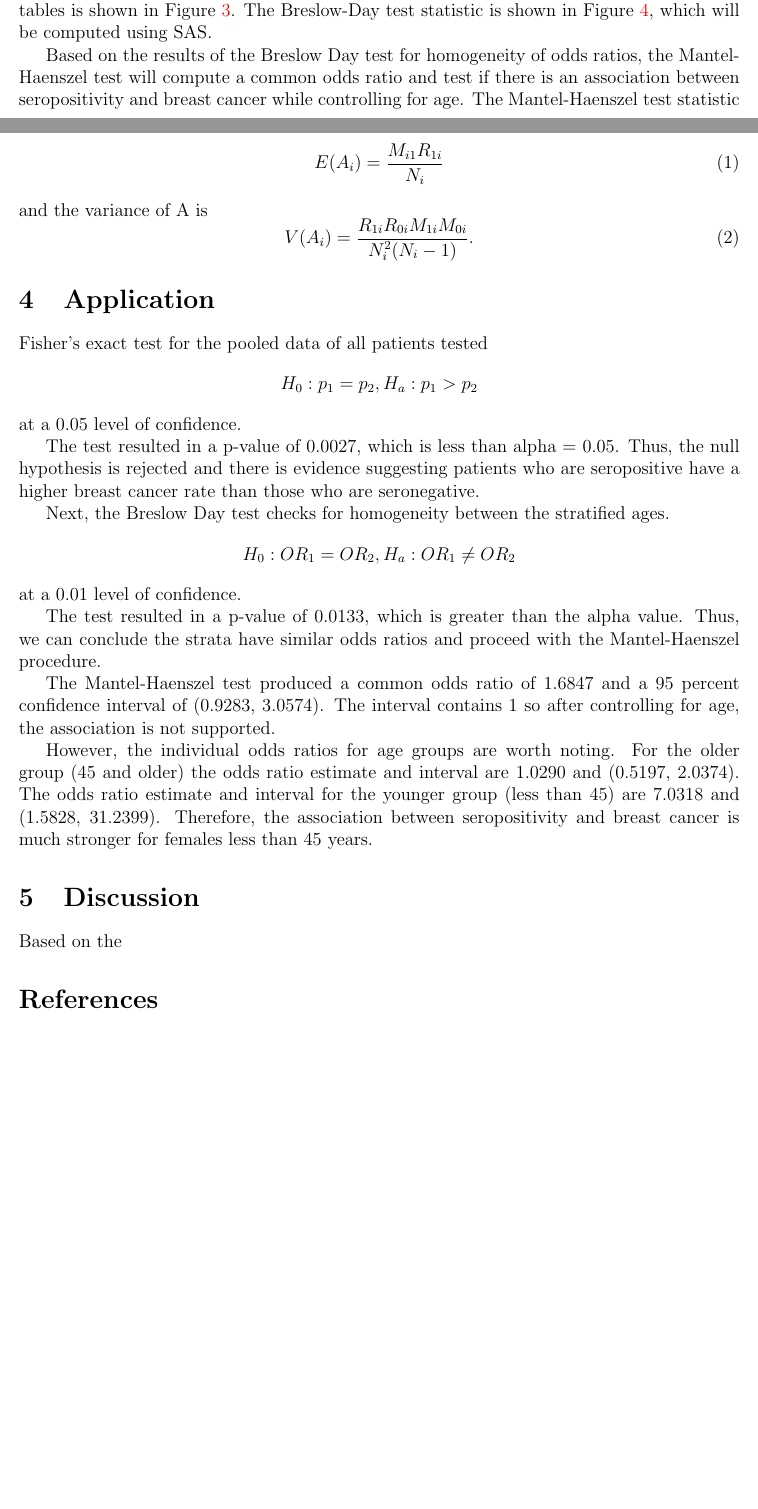
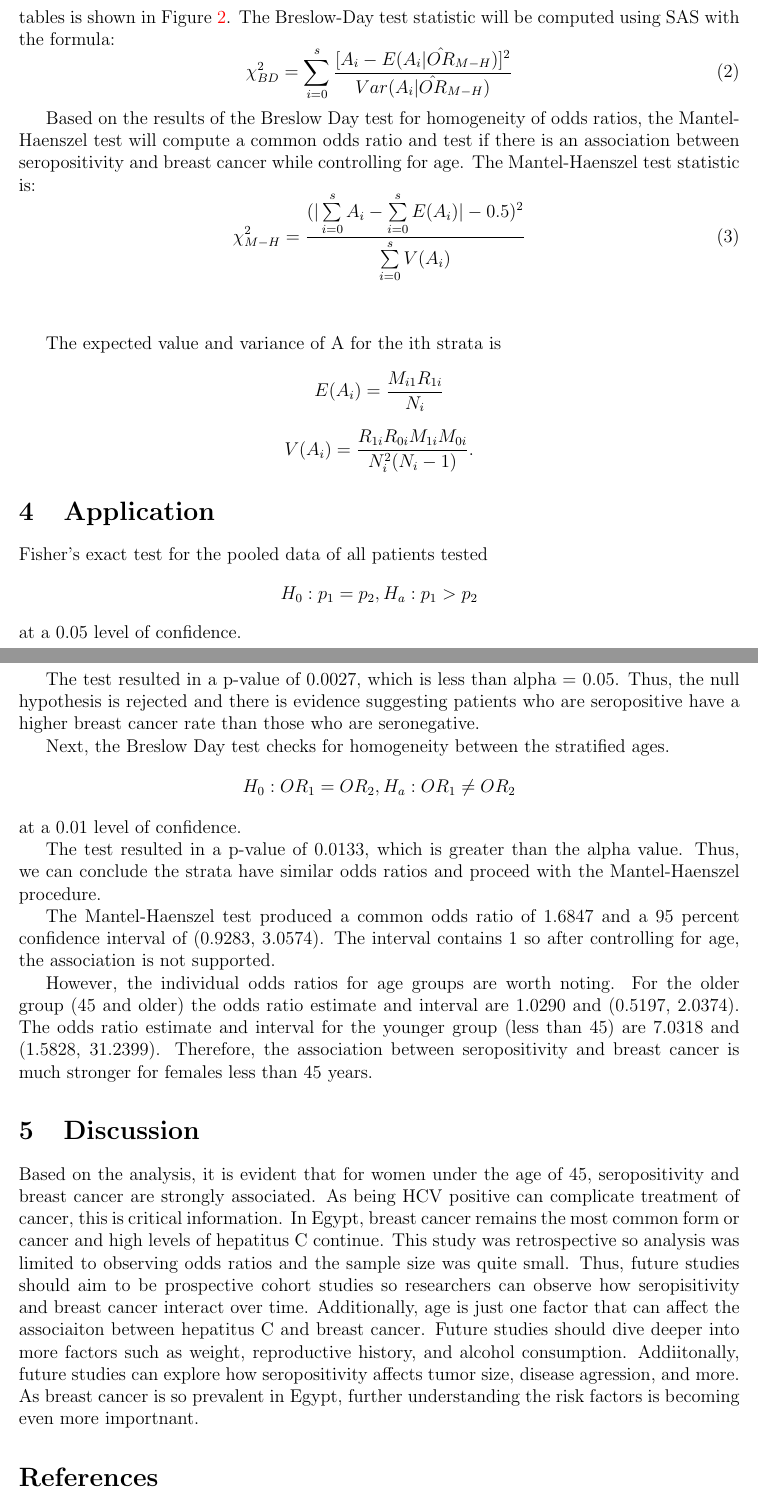
Before and after one commit to statds/course-paper-or-presentation-amytraianou, a LaTeX paper (manuscript/manuscript.tex): two parts of pages 4 and 6 of 7 before the commit and two parts of pages 5 and 6 of 7 after it, joined at a grey line, cut so that both start at the same text, the shorter picture padded with empty space. Compiled offline with pdfLaTeX.

Commit message:
equations

```diff
--- a/manuscript/manuscript.tex
+++ b/manuscript/manuscript.tex
@@ -213,21 +197,29 @@ which will be tested in the application section.
 After calculating the crude estimate, a Breslow-Day test will test for
 homogeneity of odds ratios between the age stratified data. The generalized
 form of stratified 2x2 contingency tables is shown in Figure~\ref{fig:strat}.
-The Breslow-Day test statistic is shown in Figure~\ref{fig:BD}, which will
-be computed using SAS.
+The Breslow-Day test statistic will be computed using SAS with the formula:
+\begin{equation}
+  \chi_{BD}^2=\displaystyle\sum\limits_{i=0}^s\frac{[A_i-E(A_i|\hat{OR}_{M-H})]^2}{Var(A_i|\hat{OR}_{M-H})}
+\end{equation}
 
 Based on the results of the Breslow Day test for homogeneity of odds ratios,
 the Mantel-Haenszel test will compute a common odds ratio and test if there
 is an association between seropositivity and breast cancer while controlling
-for age. The Mantel-Haenszel test statistic is shown in Figure~\ref{fig:MH}
-where the expected value of A is
+for age. The Mantel-Haenszel test statistic is:
 \begin{equation}
+  \chi_{M-H}^2=\frac{(|\sum\limits_{i=0}^s A_i - \sum\limits_{i=0}^sE(A_i)|-0.5)^2}
+{\sum\limits_{i=0}^s V(A_i)}
+\end{equation}
+
+\vspace{1cm}
+
+The expected value and variance of A for the ith strata is
+\[
   E(A_{i})=\frac{M_{i1}R_{1i}}{N_{i}}
-\end{equation}
-and the variance of A is
-\begin{equation}
+\]
+\[
   V(A_{i})=\frac{R_{1i}R_{0i}M_{1i}M_{0i}}{N_i^2(N_{i}-1)}.
-\end{equation}
+\]
 
 
 \section{Application}
@@ -267,7 +259,22 @@ for females less than 45 years.
 
 \section{Discussion}
 \label{sec:discuss}
-Based on the
+Based on the analysis, it is evident that for women under the age of 45,
+seropositivity and breast cancer are strongly associated. As being HCV
+positive can complicate treatment of cancer, this is critical information.
+In Egypt, breast cancer remains the most common form or cancer and high
+levels of hepatitus C continue. This study was retrospective so analysis
+was limited to observing odds ratios and the sample size was quite small.
+Thus, future studies should aim to be prospective cohort studies so
+researchers can observe how seropisitivity and breast cancer interact
+over time.
+Additionally, age is just one factor that can affect the associaiton
+between hepatitus C and breast cancer. Future studies should dive
+deeper into more factors such as weight, reproductive history,
+and alcohol consumption. Addiitonally, future studies can explore how
+seropositivity affects tumor size, disease agression, and more. As
+breast cancer is so prevalent in Egypt, further understanding the
+risk factors is becoming even more importnant.
 
 
 \bibliography{../manuscript/refs}
```
Also changed, not shown: manuscript/manuscript.pdf, manuscript/manuscript.tex (32 more changed lines), 4 other files.
